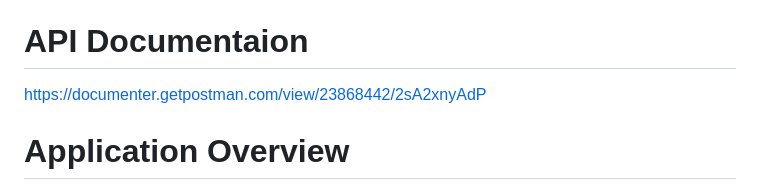
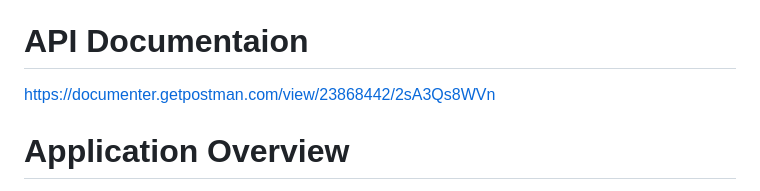
Before and after one commit to anthonynarine/django_auth, a Markdown page: README.md, the part around the change. GitHub-like rendering.

```diff
--- a/README.md
+++ b/README.md
@@ -2,7 +2,7 @@
 Authenticate with Access &amp; Refresh Tokens, 2FA, Social Authentication with Google.
 
 # API Documentaion
-https://documenter.getpostman.com/view/23868442/2sA2xnyAdP
+https://documenter.getpostman.com/view/23868442/2sA3Qs8WVn
 
 
 # Application Overview
```
